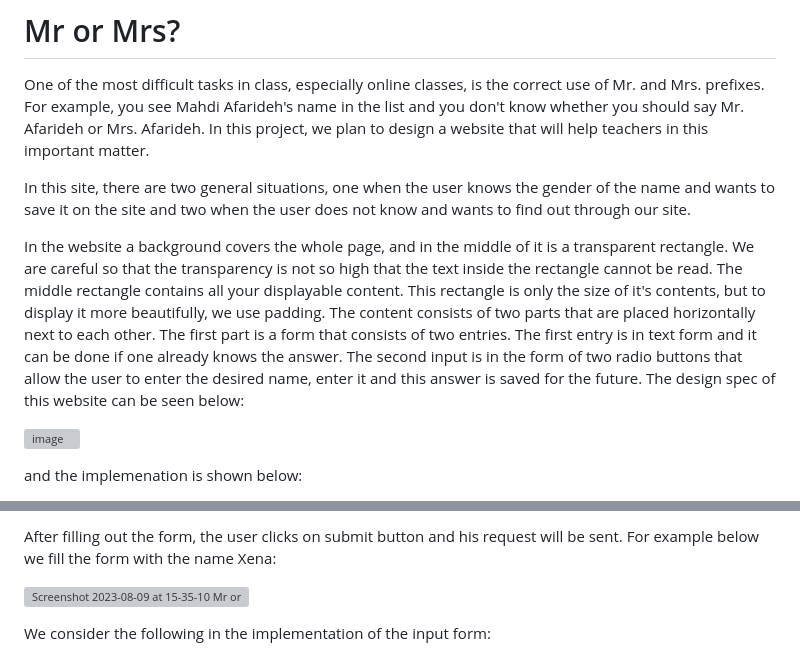
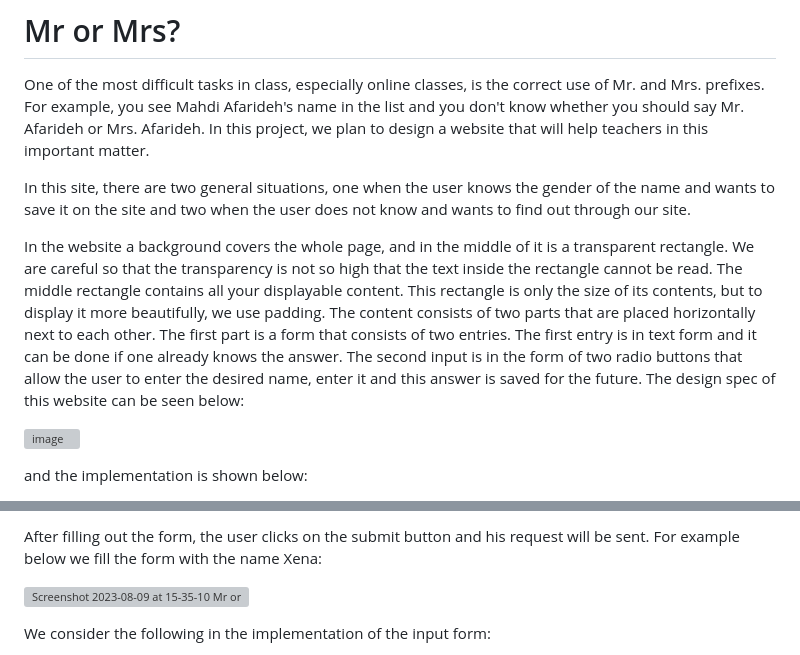
Before and after one commit to MahdiTheGreat/MahdiTheGreat.github.io, a Markdown page: README.md, 2 parts joined by grey strips. Rendered like a GitHub page; grey boxes are pictures that could not be loaded.

```diff
--- a/README.md
+++ b/README.md
@@ -4,9 +4,9 @@ One of the most difficult tasks in class, especially online classes, is the corr
 
 In this site, there are two general situations, one when the user knows the gender of the name and wants to save it on the site and two when the user does not know and wants to find out through our site.
 
-In the website a background covers the whole page, and in the middle of it is a transparent rectangle. We are careful so that the transparency is not so high that the text inside the rectangle cannot be read. The middle rectangle contains all your displayable content. This rectangle is only the size of it's contents, but to display it more beautifully, we use padding. The content consists of two parts that are placed horizontally next to each other. The first part is a form that consists of two entries. The first entry is in text form and it can be done if one already knows the answer. The second input is in the form of two radio buttons that allow the user to enter the desired name, enter it and this answer is saved for the future. The design spec of this website can be seen below:
+In the website a background covers the whole page, and in the middle of it is a transparent rectangle. We are careful so that the transparency is not so high that the text inside the rectangle cannot be read. The middle rectangle contains all your displayable content. This rectangle is only the size of its contents, but to display it more beautifully, we use padding. The content consists of two parts that are placed horizontally next to each other. The first part is a form that consists of two entries. The first entry is in text form and it can be done if one already knows the answer. The second input is in the form of two radio buttons that allow the user to enter the desired name, enter it and this answer is saved for the future. The design spec of this website can be seen below:
 
 ![image](https://github.com/MahdiTheGreat/MahdiTheGreat.github.io/assets/47212121/d9608df4-430c-4842-a159-559435748f00)
 
-and the implemenation is shown below:
+and the implementation is shown below:
 
@@ -14,5 +14,5 @@ and the implemenation is shown below:
 
-After filling out the form, the user clicks on submit button and his request will be sent. For example below we fill the form with the name Xena:
+After filling out the form, the user clicks on the submit button and his request will be sent. For example below we fill the form with the name Xena:
 
 ![Screenshot 2023-08-09 at 15-35-10 Mr  or Ms](https://github.com/MahdiTheGreat/mahdithegreat.github.io/assets/47212121/b44fae2a-171b-4e7b-b77a-9b3799874db9)
 
```
Also changed, not shown: other parts of README.md (+1 -1 lines).
